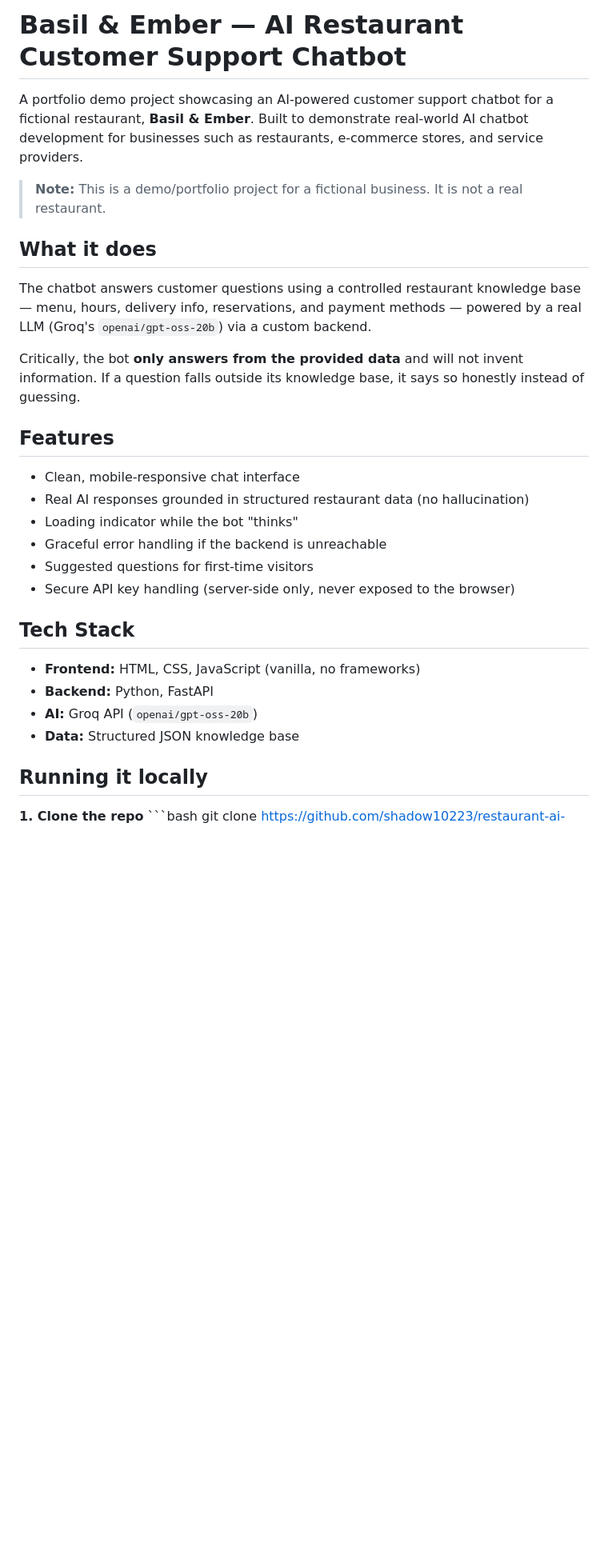
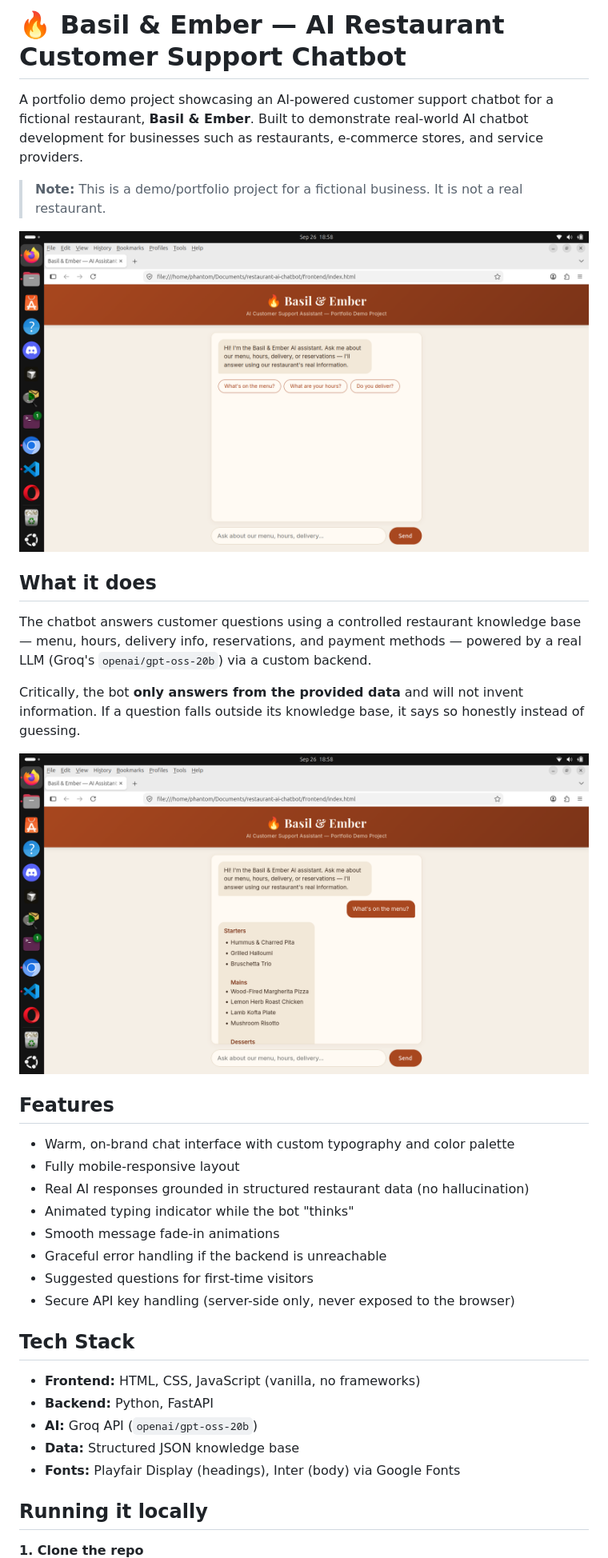
Before and after one commit to shadow10223/restaurant-ai-chatbot, a Markdown page: README.md, the part around the change printed below. Shown: that part at 80% size. Rendered like a GitHub page; pictures changed too: frontend/screenshots/conversation-demo.png (added), frontend/screenshots/welcome-screen.png (added); blank space fills up the shorter version.

Commit message:
Update README with new design screenshots and features

````diff
--- a/README.md
+++ b/README.md
@@ -1,8 +1,10 @@
-# Basil & Ember — AI Restaurant Customer Support Chatbot
+# 🔥 Basil & Ember — AI Restaurant Customer Support Chatbot
 
 A portfolio demo project showcasing an AI-powered customer support chatbot for a fictional restaurant, **Basil & Ember**. Built to demonstrate real-world AI chatbot development for businesses such as restaurants, e-commerce stores, and service providers.
 
 > **Note:** This is a demo/portfolio project for a fictional business. It is not a real restaurant.
+
+![Welcome screen](frontend/screenshots/welcome-screen.png)
 
 ## What it does
 
@@ -10,11 +12,15 @@ The chatbot answers customer questions using a controlled restaurant knowledge b
 
 Critically, the bot **only answers from the provided data** and will not invent information. If a question falls outside its knowledge base, it says so honestly instead of guessing.
 
+![Conversation demo](frontend/screenshots/conversation-demo.png)
+
 ## Features
 
-- Clean, mobile-responsive chat interface
+- Warm, on-brand chat interface with custom typography and color palette
+- Fully mobile-responsive layout
 - Real AI responses grounded in structured restaurant data (no hallucination)
-- Loading indicator while the bot "thinks"
+- Animated typing indicator while the bot "thinks"
+- Smooth message fade-in animations
 - Graceful error handling if the backend is unreachable
 - Suggested questions for first-time visitors
 - Secure API key handling (server-side only, never exposed to the browser)
@@ -25,10 +31,11 @@ Critically, the bot **only answers from the provided data** and will not invent
 - **Backend:** Python, FastAPI
 - **AI:** Groq API (`openai/gpt-oss-20b`)
 - **Data:** Structured JSON knowledge base
+- **Fonts:** Playfair Display (headings), Inter (body) via Google Fonts
 
 ## Running it locally
 
 **1. Clone the repo**
-\`\`\`bash
+```bash
 git clone https://github.com/shadow10223/restaurant-ai-chatbot.git
 cd restaurant-ai-chatbot
````
Also changed, not shown: other parts of README.md (+16 -13 lines), frontend/screenshots/conversation-demo_2.png (added).
